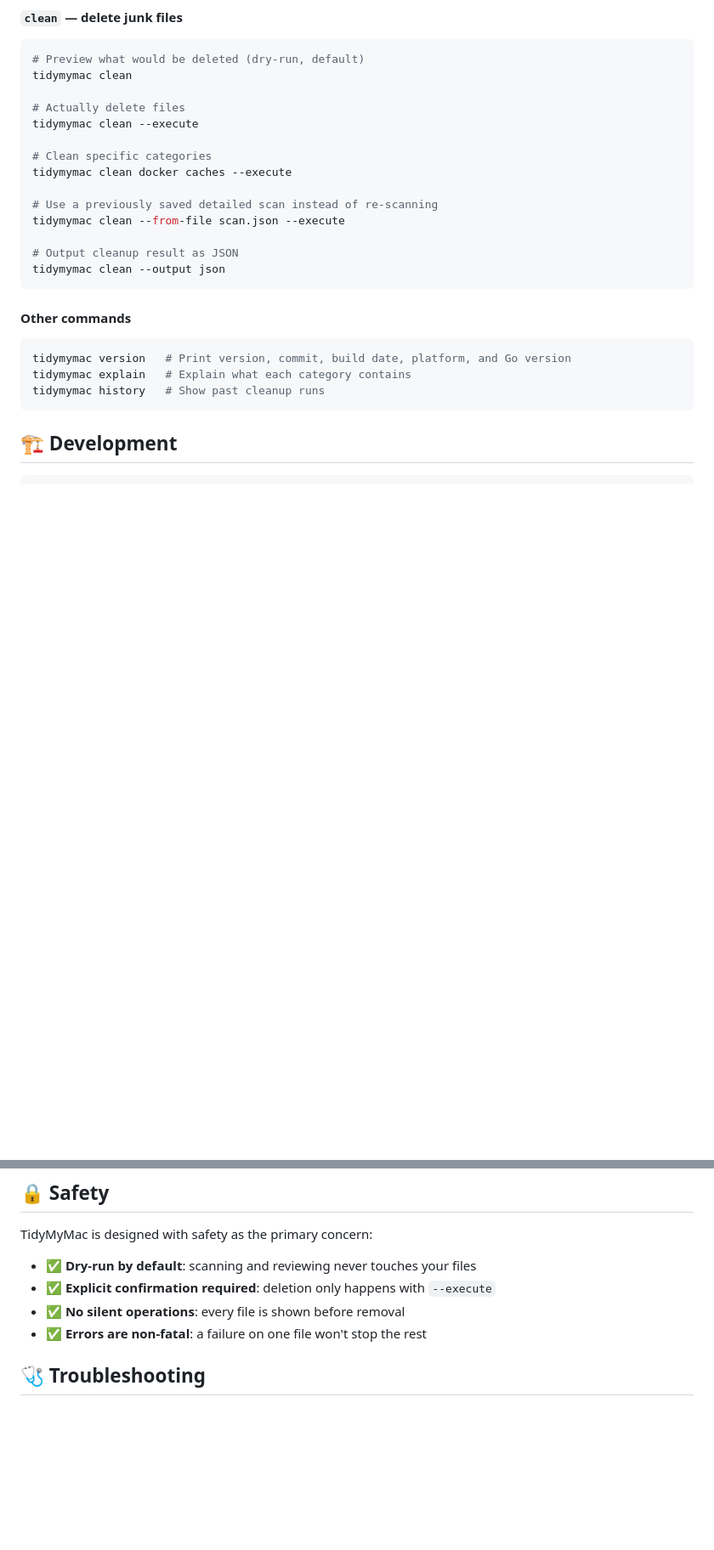
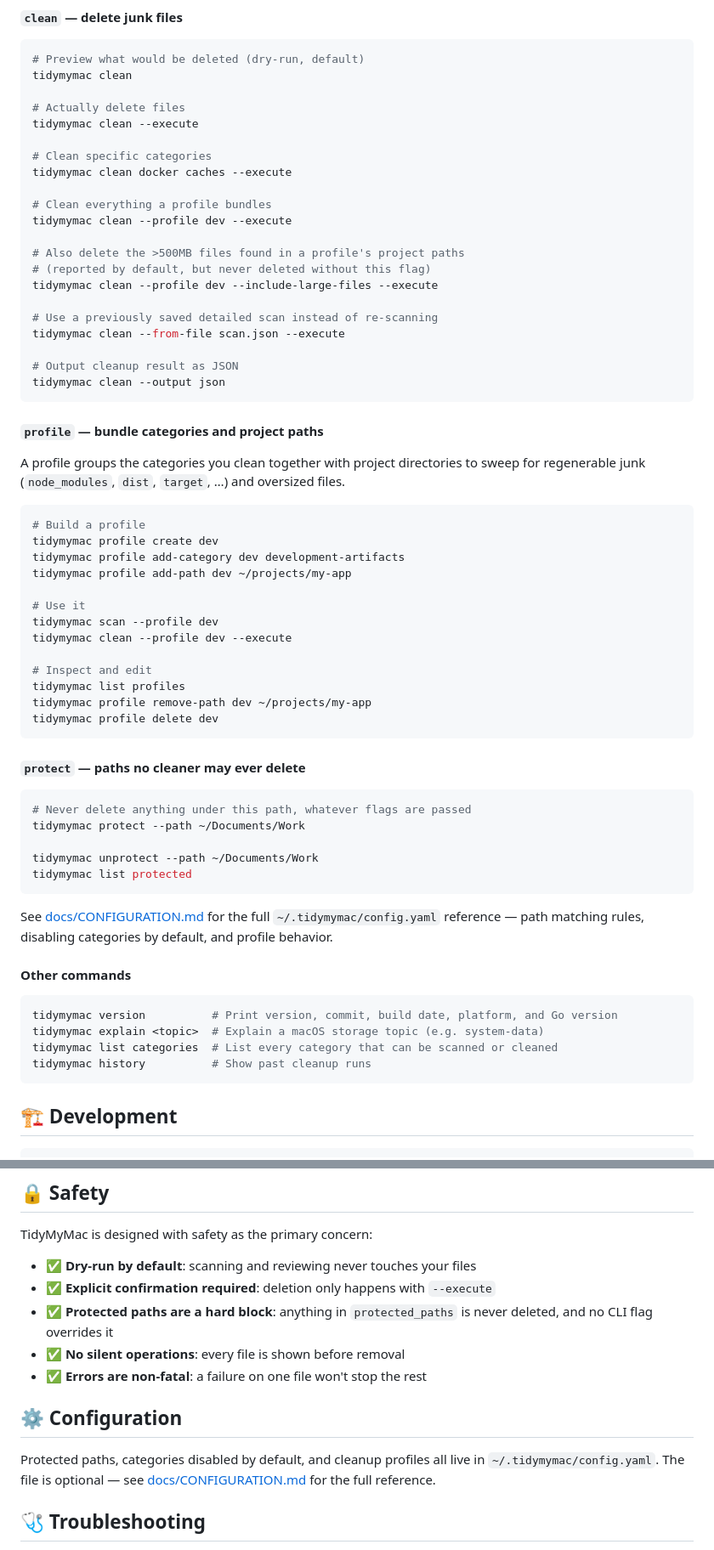
Before and after one commit to viniciussouzao/tidymymac, a Markdown page: README.md, 2 parts joined by grey strips. Shown at 85% size. GitHub-like rendering; blank space fills up the shorter version.

````diff
--- a/README.md
+++ b/README.md
@@ -136,6 +142,13 @@ tidymymac clean --execute
 # Clean specific categories
 tidymymac clean docker caches --execute
 
+# Clean everything a profile bundles
+tidymymac clean --profile dev --execute
+
+# Also delete the >500MB files found in a profile's project paths
+# (reported by default, but never deleted without this flag)
+tidymymac clean --profile dev --include-large-files --execute
+
 # Use a previously saved detailed scan instead of re-scanning
 tidymymac clean --from-file scan.json --execute
 
@@ -143,12 +156,47 @@ tidymymac clean --from-file scan.json --execute
 tidymymac clean --output json
 ```
 
+#### `profile` — bundle categories and project paths
+
+A profile groups the categories you clean together with project directories to sweep for
+regenerable junk (`node_modules`, `dist`, `target`, …) and oversized files.
+
+```bash
+# Build a profile
+tidymymac profile create dev
+tidymymac profile add-category dev development-artifacts
+tidymymac profile add-path dev ~/projects/my-app
+
+# Use it
+tidymymac scan --profile dev
+tidymymac clean --profile dev --execute
+
+# Inspect and edit
+tidymymac list profiles
+tidymymac profile remove-path dev ~/projects/my-app
+tidymymac profile delete dev
+```
+
+#### `protect` — paths no cleaner may ever delete
+
+```bash
+# Never delete anything under this path, whatever flags are passed
+tidymymac protect --path ~/Documents/Work
+
+tidymymac unprotect --path ~/Documents/Work
+tidymymac list protected
+```
+
+See [docs/CONFIGURATION.md](docs/CONFIGURATION.md) for the full `~/.tidymymac/config.yaml`
+reference — path matching rules, disabling categories by default, and profile behavior.
+
 #### Other commands
 
 ```bash
-tidymymac version   # Print version, commit, build date, platform, and Go version
-tidymymac explain   # Explain what each category contains
-tidymymac history   # Show past cleanup runs
+tidymymac version          # Print version, commit, build date, platform, and Go version
+tidymymac explain <topic>  # Explain a macOS storage topic (e.g. system-data)
+tidymymac list categories  # List every category that can be scanned or cleaned
+tidymymac history          # Show past cleanup runs
 ```
 
 ## 🏗️ Development
@@ -166,8 +214,13 @@ TidyMyMac is designed with safety as the primary concern:
 
 - ✅ **Dry-run by default**: scanning and reviewing never touches your files
 - ✅ **Explicit confirmation required**: deletion only happens with `--execute`
+- ✅ **Protected paths are a hard block**: anything in `protected_paths` is never deleted, and no CLI flag overrides it
 - ✅ **No silent operations**: every file is shown before removal
 - ✅ **Errors are non-fatal**: a failure on one file won't stop the rest
+
+## ⚙️ Configuration
+
+Protected paths, categories disabled by default, and cleanup profiles all live in `~/.tidymymac/config.yaml`. The file is optional — see [docs/CONFIGURATION.md](docs/CONFIGURATION.md) for the full reference.
 
 ## 🩺 Troubleshooting
 
````
Also changed, not shown: other parts of README.md (+6 -0 lines), docs/CONFIGURATION.md (added, +264 -0 lines).
